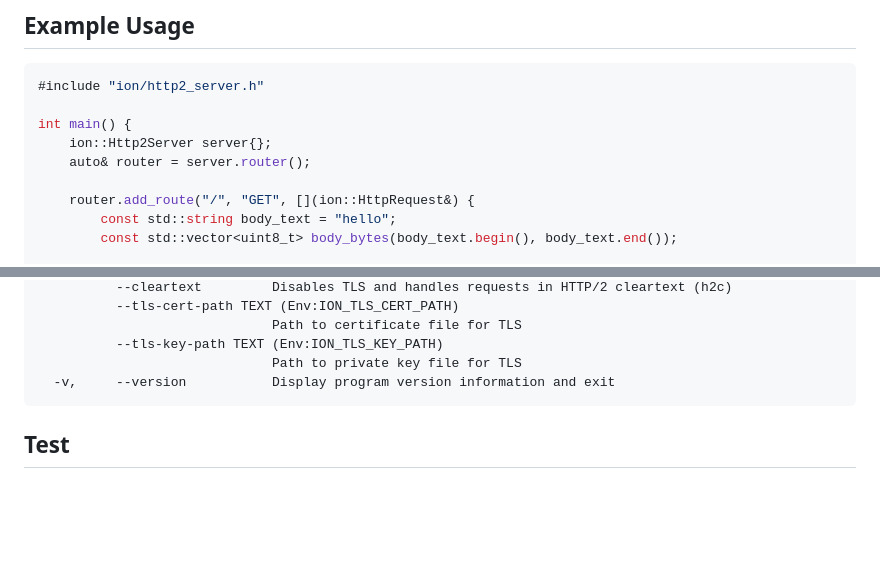
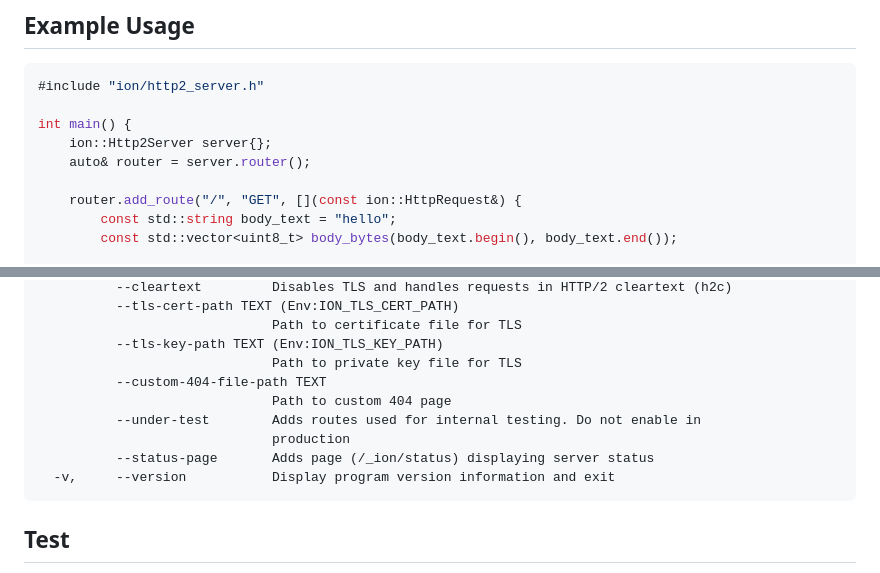
Before and after one commit to rhargreaves/ion, a Markdown page: README.md, 2 parts joined by grey strips. Rendered like a GitHub page; blank space fills up the shorter version.

Commit message:
docs: update help

````diff
--- a/README.md
+++ b/README.md
@@ -40,7 +40,7 @@ int main() {
     ion::Http2Server server{};
     auto& router = server.router();
 
-    router.add_route("/", "GET", [](ion::HttpRequest&) {
+    router.add_route("/", "GET", [](const ion::HttpRequest&) {
         const std::string body_text = "hello";
         const std::vector<uint8_t> body_bytes(body_text.begin(), body_text.end());
 
@@ -146,6 +146,11 @@ OPTIONS:
                               Path to certificate file for TLS
           --tls-key-path TEXT (Env:ION_TLS_KEY_PATH)
                               Path to private key file for TLS
+          --custom-404-file-path TEXT
+                              Path to custom 404 page
+          --under-test        Adds routes used for internal testing. Do not enable in
+                              production
+          --status-page       Adds page (/_ion/status) displaying server status
   -v,     --version           Display program version information and exit
 ```
 
````
